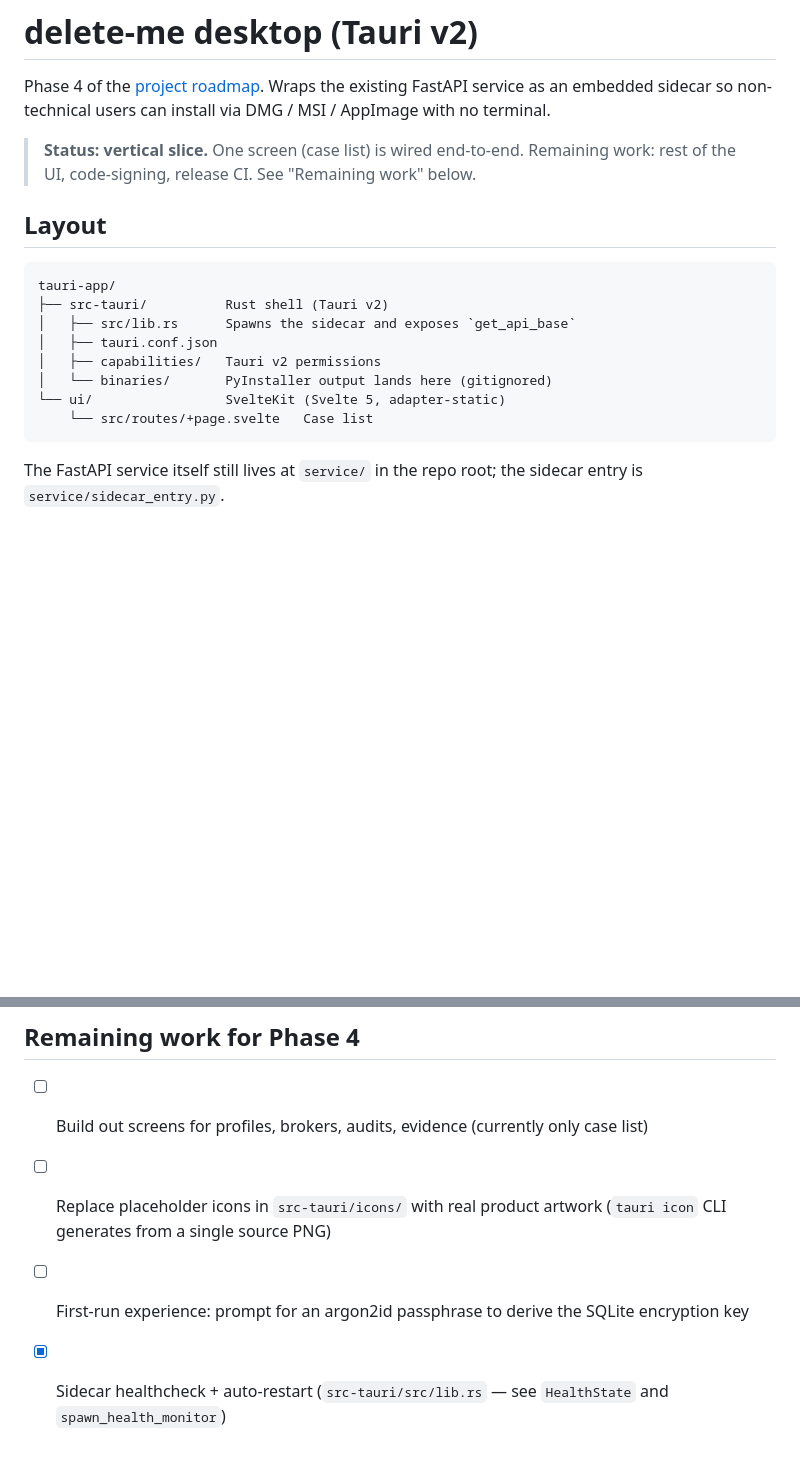
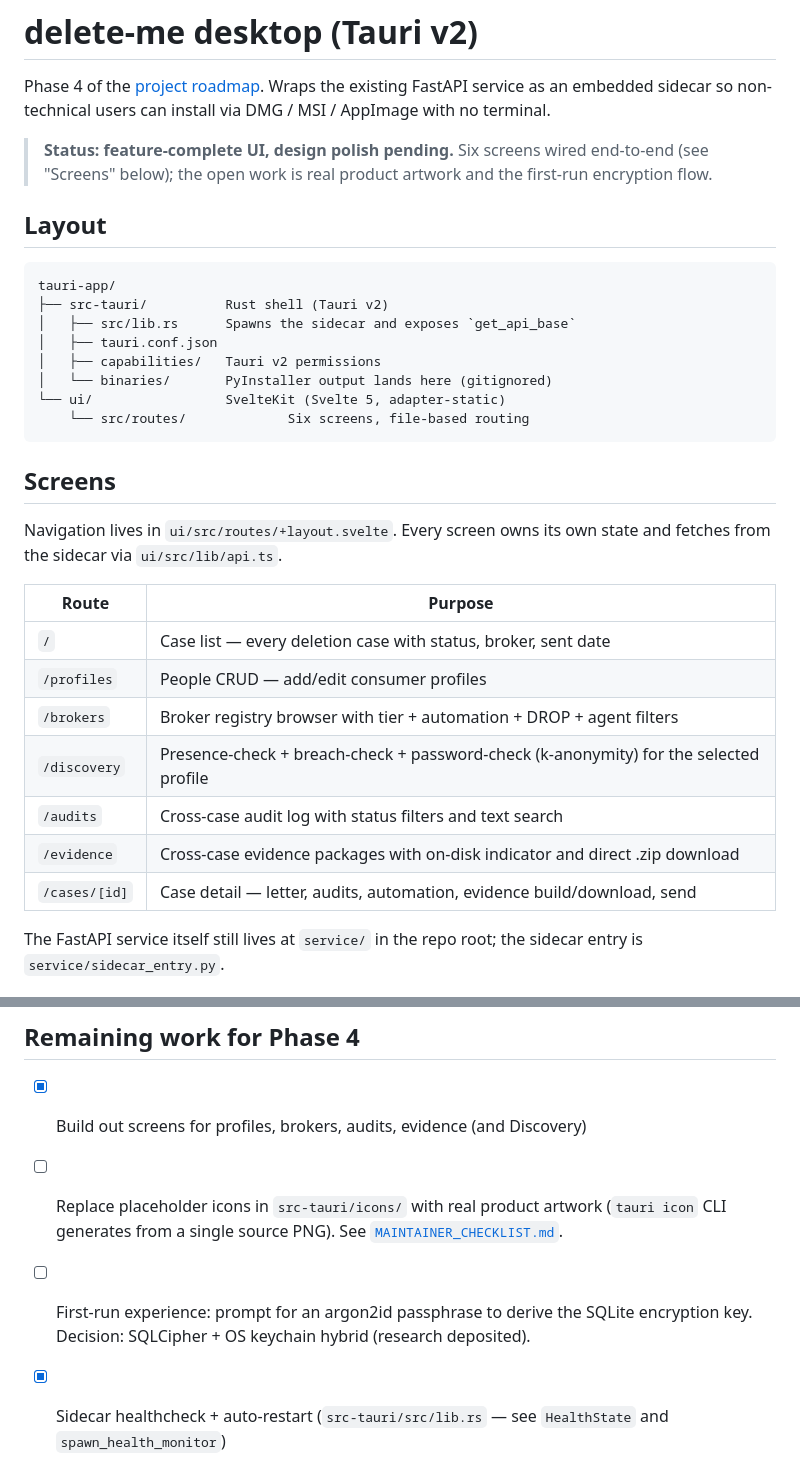
Before and after one commit to ericthomson13/delete-me, a Markdown page: tauri-app/README.md, 2 parts joined by grey strips. Rendered like a GitHub page; blank space fills up the shorter version.

````diff
--- a/tauri-app/README.md
+++ b/tauri-app/README.md
@@ -4,9 +4,9 @@ Phase 4 of the [project roadmap](../docs/architecture/PHASES.md). Wraps the
 existing FastAPI service as an embedded sidecar so non-technical users can
 install via DMG / MSI / AppImage with no terminal.
 
-> **Status: vertical slice.** One screen (case list) is wired end-to-end.
-> Remaining work: rest of the UI, code-signing, release CI. See
-> "Remaining work" below.
+> **Status: feature-complete UI, design polish pending.** Six screens
+> wired end-to-end (see "Screens" below); the open work is real product
+> artwork and the first-run encryption flow.
 
 ## Layout
 
@@ -18,8 +18,23 @@ tauri-app/
 │   ├── capabilities/   Tauri v2 permissions
 │   └── binaries/       PyInstaller output lands here (gitignored)
 └── ui/                 SvelteKit (Svelte 5, adapter-static)
-    └── src/routes/+page.svelte   Case list
+    └── src/routes/             Six screens, file-based routing
 ```
+
+## Screens
+
+Navigation lives in `ui/src/routes/+layout.svelte`. Every screen owns
+its own state and fetches from the sidecar via `ui/src/lib/api.ts`.
+
+| Route        | Purpose                                                                                          |
+|--------------|--------------------------------------------------------------------------------------------------|
+| `/`          | Case list — every deletion case with status, broker, sent date                                  |
+| `/profiles`  | People CRUD — add/edit consumer profiles                                                        |
+| `/brokers`   | Broker registry browser with tier + automation + DROP + agent filters                           |
+| `/discovery` | Presence-check + breach-check + password-check (k-anonymity) for the selected profile           |
+| `/audits`    | Cross-case audit log with status filters and text search                                        |
+| `/evidence`  | Cross-case evidence packages with on-disk indicator and direct .zip download                    |
+| `/cases/[id]`| Case detail — letter, audits, automation, evidence build/download, send                         |
 
 The FastAPI service itself still lives at `service/` in the repo root; the
 sidecar entry is `service/sidecar_entry.py`.
@@ -109,9 +124,9 @@ the Rust test proves the shell parses it correctly. The remaining surface
 
 ## Remaining work for Phase 4
 
-- [ ] Build out screens for profiles, brokers, audits, evidence (currently only case list)
-- [ ] Replace placeholder icons in `src-tauri/icons/` with real product artwork (`tauri icon` CLI generates from a single source PNG)
-- [ ] First-run experience: prompt for an argon2id passphrase to derive the SQLite encryption key
+- [x] Build out screens for profiles, brokers, audits, evidence (and Discovery)
+- [ ] Replace placeholder icons in `src-tauri/icons/` with real product artwork (`tauri icon` CLI generates from a single source PNG). See [`MAINTAINER_CHECKLIST.md`](../docs/MAINTAINER_CHECKLIST.md#4-design-assets).
+- [ ] First-run experience: prompt for an argon2id passphrase to derive the SQLite encryption key. Decision: SQLCipher + OS keychain hybrid (research deposited).
 - [x] Sidecar healthcheck + auto-restart (`src-tauri/src/lib.rs` — see `HealthState` and `spawn_health_monitor`)
 - [x] Release CI workflow (`.github/workflows/release-desktop.yml` — unsigned bundles only)
 - [x] Code-signing playbook (`docs/RELEASING.md` — manual maintainer step)
````
Also changed, not shown: docs/RUNBOOK.md (+33 -0 lines), docs/USER_GUIDE.md (+47 -0 lines).
